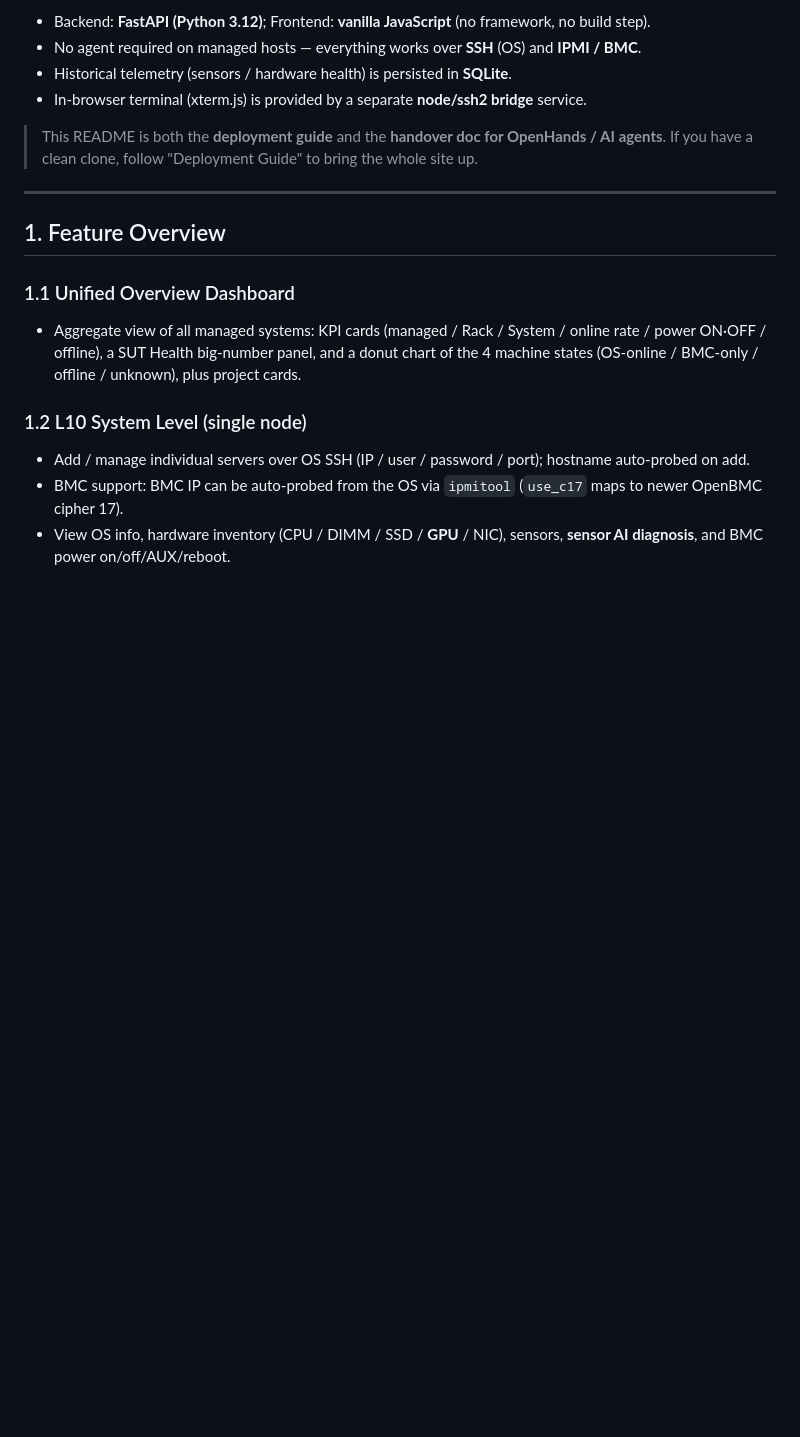
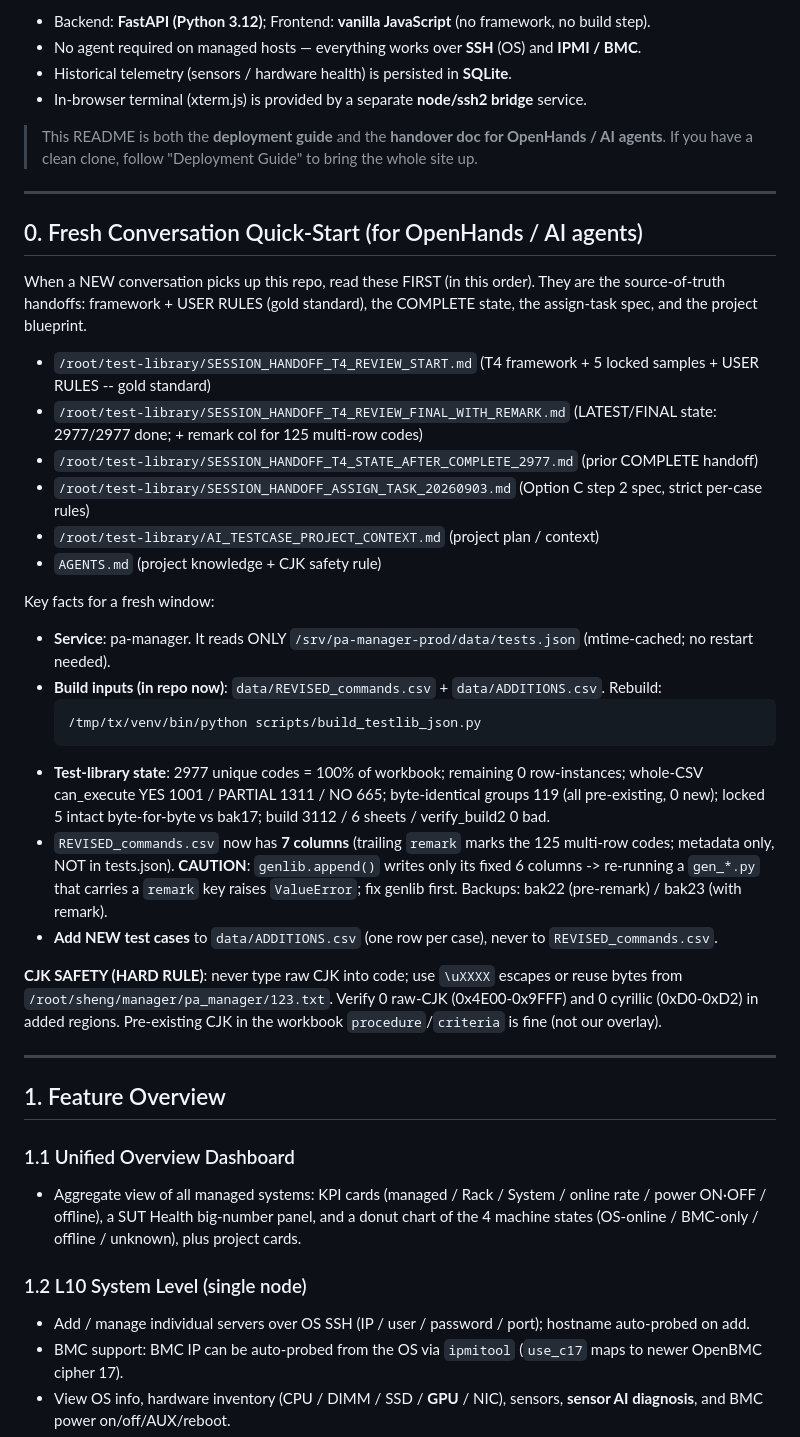
Before and after one commit to wistroneq3300/pa-server-manager, a Markdown page: README.md, the part around the change. GitHub-like rendering; blank space fills up the shorter version.

Commit message:
docs: add Fresh Conversation Quick-Start to README
A section 0 for AI/fresh windows that lists the source-of-truth handoff files
to read first, the test-library build inputs in repo data/, current state
(2977/2977 done), the remark-column caution (genlib.append fixed 6 cols), how
to add new cases, and the CJK safety rule.

````diff
--- a/README.md
+++ b/README.md
@@ -9,6 +9,39 @@ A centralized **web management console** for **AI GPU servers** (and racks). It
 
 > This README is both the **deployment guide** and the **handover doc for OpenHands / AI agents**.
 > If you have a clean clone, follow "Deployment Guide" to bring the whole site up.
+
+---
+
+## 0. Fresh Conversation Quick-Start (for OpenHands / AI agents)
+
+When a NEW conversation picks up this repo, read these FIRST (in this order). They are
+the source-of-truth handoffs: framework + USER RULES (gold standard), the COMPLETE state,
+the assign-task spec, and the project blueprint.
+
+- `/root/test-library/SESSION_HANDOFF_T4_REVIEW_START.md`              (T4 framework + 5 locked samples + USER RULES -- gold standard)
+- `/root/test-library/SESSION_HANDOFF_T4_REVIEW_FINAL_WITH_REMARK.md`  (LATEST/FINAL state: 2977/2977 done; + remark col for 125 multi-row codes)
+- `/root/test-library/SESSION_HANDOFF_T4_STATE_AFTER_COMPLETE_2977.md` (prior COMPLETE handoff)
+- `/root/test-library/SESSION_HANDOFF_ASSIGN_TASK_20260903.md`         (Option C step 2 spec, strict per-case rules)
+- `/root/test-library/AI_TESTCASE_PROJECT_CONTEXT.md`                  (project plan / context)
+- `AGENTS.md`                                                          (project knowledge + CJK safety rule)
+
+Key facts for a fresh window:
+- **Service**: pa-manager. It reads ONLY `/srv/pa-manager-prod/data/tests.json` (mtime-cached; no restart needed).
+- **Build inputs (in repo now)**: `data/REVISED_commands.csv` + `data/ADDITIONS.csv`. Rebuild:
+  ```
+  /tmp/tx/venv/bin/python scripts/build_testlib_json.py
+  ```
+- **Test-library state**: 2977 unique codes = 100% of workbook; remaining 0 row-instances;
+  whole-CSV can_execute YES 1001 / PARTIAL 1311 / NO 665; byte-identical groups 119 (all pre-existing, 0 new);
+  locked 5 intact byte-for-byte vs bak17; build 3112 / 6 sheets / verify_build2 0 bad.
+- `REVISED_commands.csv` now has **7 columns** (trailing `remark` marks the 125 multi-row codes; metadata only, NOT in tests.json).
+  **CAUTION**: `genlib.append()` writes only its fixed 6 columns -> re-running a `gen_*.py` that carries a `remark` key raises
+  `ValueError`; fix genlib first. Backups: bak22 (pre-remark) / bak23 (with remark).
+- **Add NEW test cases** to `data/ADDITIONS.csv` (one row per case), never to `REVISED_commands.csv`.
+
+**CJK SAFETY (HARD RULE)**: never type raw CJK into code; use `\uXXXX` escapes or reuse bytes from
+`/root/sheng/manager/pa_manager/123.txt`. Verify 0 raw-CJK (0x4E00-0x9FFF) and 0 cyrillic (0xD0-0xD2)
+in added regions. Pre-existing CJK in the workbook `procedure`/`criteria` is fine (not our overlay).
 
 ---
 
````
